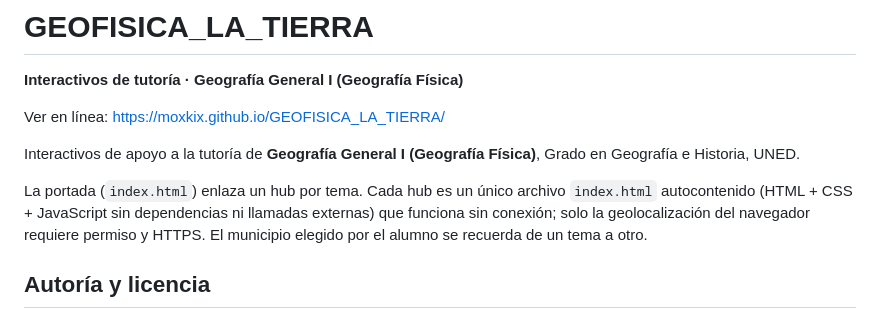
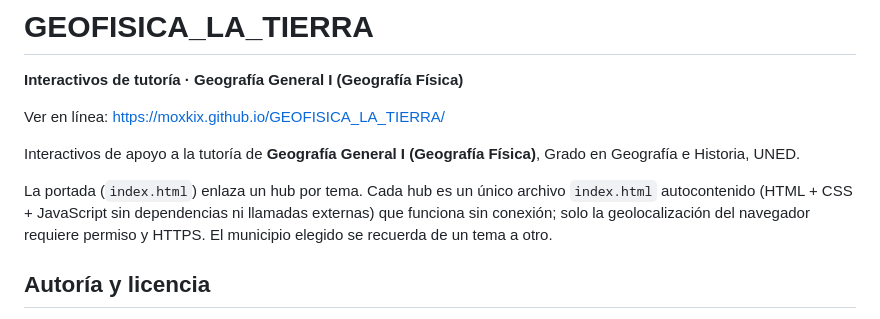
Before and after one commit to Moxkix/GEOFISICA_LA_TIERRA, a Markdown page: README.md, the part around the change. GitHub-like rendering.

Commit message:
README: lenguaje inclusivo
Co-Authored-By: Claude Opus 5.5 <noreply@anthropic.com>
Claude-Session: https://claude.ai/code/session_01NPVLVKzLi4BqWTBd8xaVYu

```diff
--- a/README.md
+++ b/README.md
@@ -6,7 +6,7 @@ Ver en línea: https://moxkix.github.io/GEOFISICA_LA_TIERRA/
 
 Interactivos de apoyo a la tutoría de **Geografía General I (Geografía Física)**, Grado en Geografía e Historia, UNED.
 
-La portada (`index.html`) enlaza un hub por tema. Cada hub es un único archivo `index.html` autocontenido (HTML + CSS + JavaScript sin dependencias ni llamadas externas) que funciona sin conexión; solo la geolocalización del navegador requiere permiso y HTTPS. El municipio elegido por el alumno se recuerda de un tema a otro.
+La portada (`index.html`) enlaza un hub por tema. Cada hub es un único archivo `index.html` autocontenido (HTML + CSS + JavaScript sin dependencias ni llamadas externas) que funciona sin conexión; solo la geolocalización del navegador requiere permiso y HTTPS. El municipio elegido se recuerda de un tema a otro.
 
 ## Autoría y licencia
 © 2026 **Iñaki Moro**, profesor-tutor de la UNED, Centro Asociado de Vitoria-Gasteiz. Material de apoyo a la tutoría, **no oficial**: no procede del equipo docente de la asignatura ni de la UNED.
```
